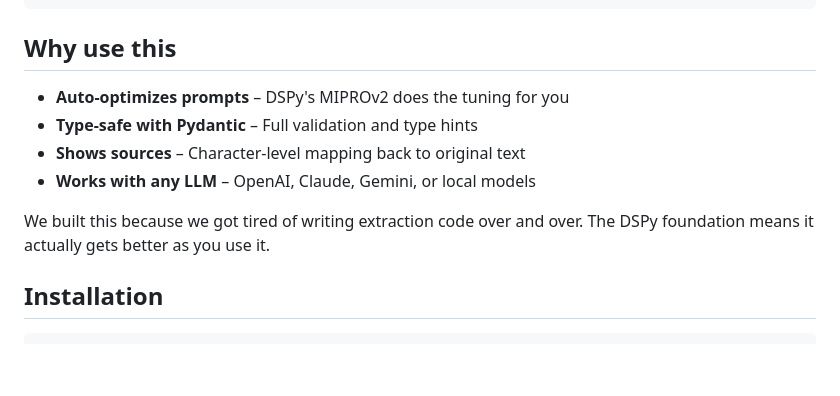
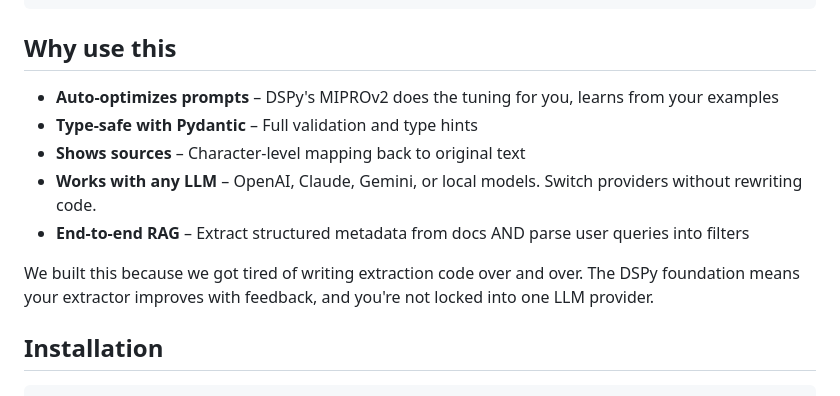
Before and after one commit to langstruct-ai/langstruct, a Markdown page: README.md, the part around the change. Drawn GitHub-style; blank space fills up the shorter version.

Commit message:
Query extraction mention in readme

```diff
--- a/README.md
+++ b/README.md
@@ -29,12 +29,13 @@ print(result.entities)
 
 ## Why use this
 
-- **Auto-optimizes prompts** – DSPy's MIPROv2 does the tuning for you
+- **Auto-optimizes prompts** – DSPy's MIPROv2 does the tuning for you, learns from your examples
 - **Type-safe with Pydantic** – Full validation and type hints
 - **Shows sources** – Character-level mapping back to original text
-- **Works with any LLM** – OpenAI, Claude, Gemini, or local models
+- **Works with any LLM** – OpenAI, Claude, Gemini, or local models. Switch providers without rewriting code.
+- **End-to-end RAG** – Extract structured metadata from docs AND parse user queries into filters
 
-We built this because we got tired of writing extraction code over and over. The DSPy foundation means it actually gets better as you use it.
+We built this because we got tired of writing extraction code over and over. The DSPy foundation means your extractor improves with feedback, and you're not locked into one LLM provider.
 
 ## Installation
 
```
